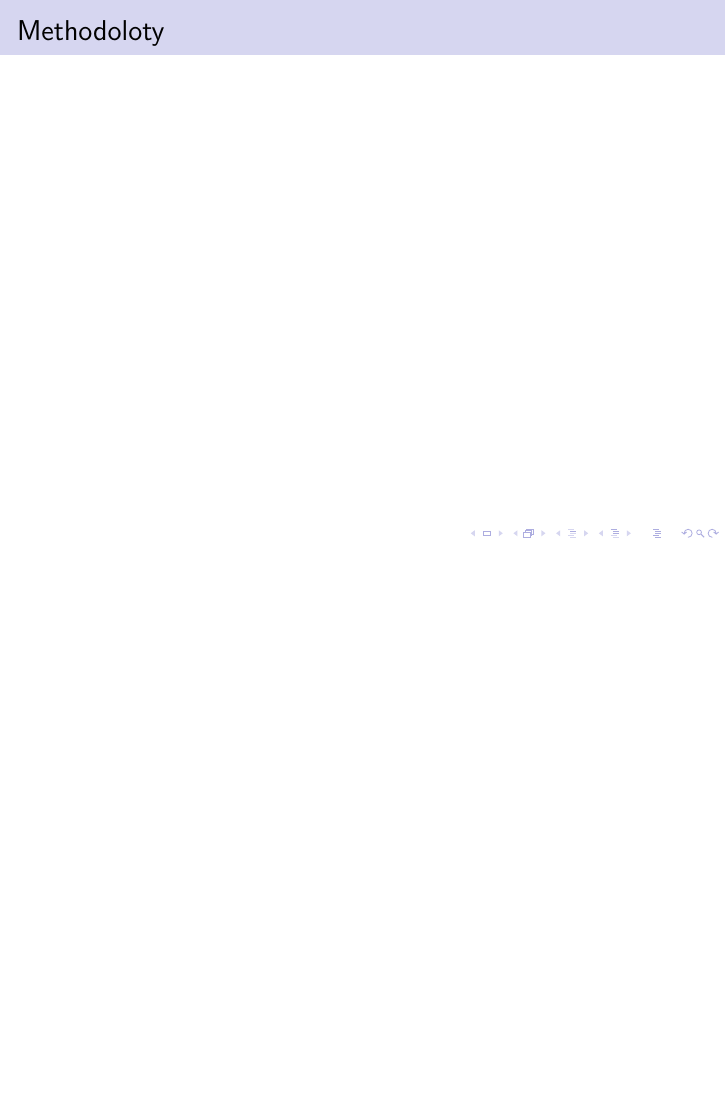
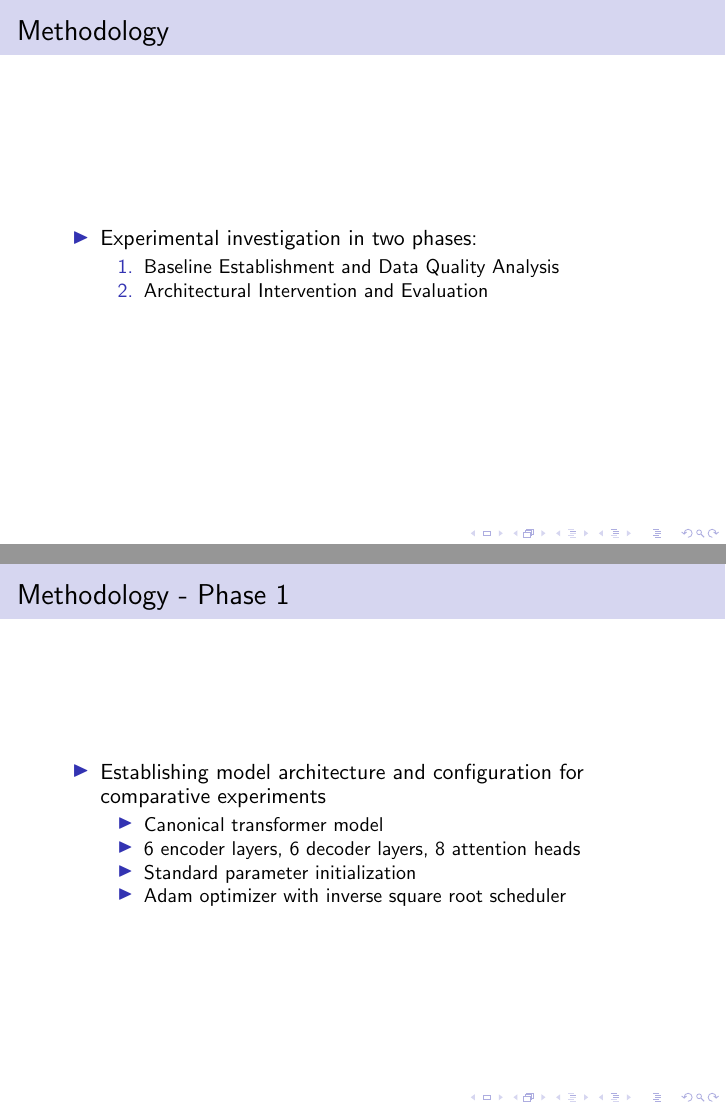
Before and after one commit to mosomedve-kutatasmodszertan/presentation, LaTeX slides (presentation.tex, which reads sections/methodology.tex): page 4 of 7 before the commit and pages 4 and 5 of 12 after it, the two joined at a grey line, the shorter picture padded with empty space. Compiled offline with pdfLaTeX.

Commit message:
add methodology part to the presentation

```diff
--- a/sections/methodology.tex
+++ b/sections/methodology.tex
@@ -1,5 +1,27 @@
 \section{Methodology}
+\begin{frame}
+	\frametitle{Methodology}
+	\begin{itemize}
+		\item Experimental investigation in two phases:
+		\begin{enumerate}
+			\item Baseline Establishment and Data Quality Analysis
+			\item Architectural Intervention and Evaluation
+		\end{enumerate}
+	\end{itemize}
+\end{frame}
 
-\begin{frame}[fragile]
-\frametitle{Methodoloty}
+\begin{frame}
+	\frametitle{Methodology - Phase 1}
+	\begin{itemize}
+		\item Establishing model architecture and configuration for comparative experiments
+		\begin{itemize}
+			\item Canonical transformer model
+			\item 6 encoder layers, 6 decoder layers, 8 attention heads
+			\item Standard parameter initialization
+			\item Adam optimizer with inverse square root scheduler
+		\end{itemize}
+	\end{itemize}
 \end{frame}
+
+\begin{frame}
+	\frametitle{Methodology - Phase 1}
@@ -5,0 +47 @@
+	\frametitle{Methodology - Phase 1}
@@ -5,0 +61 @@
+	\frametitle{Methodology - Phase 1}
@@ -5,0 +72 @@
+	\frametitle{Methodology - Phase 2}
```
Also changed, not shown: presentation.pdf, sections/methodology.tex (52 more changed lines), 5 other files.
